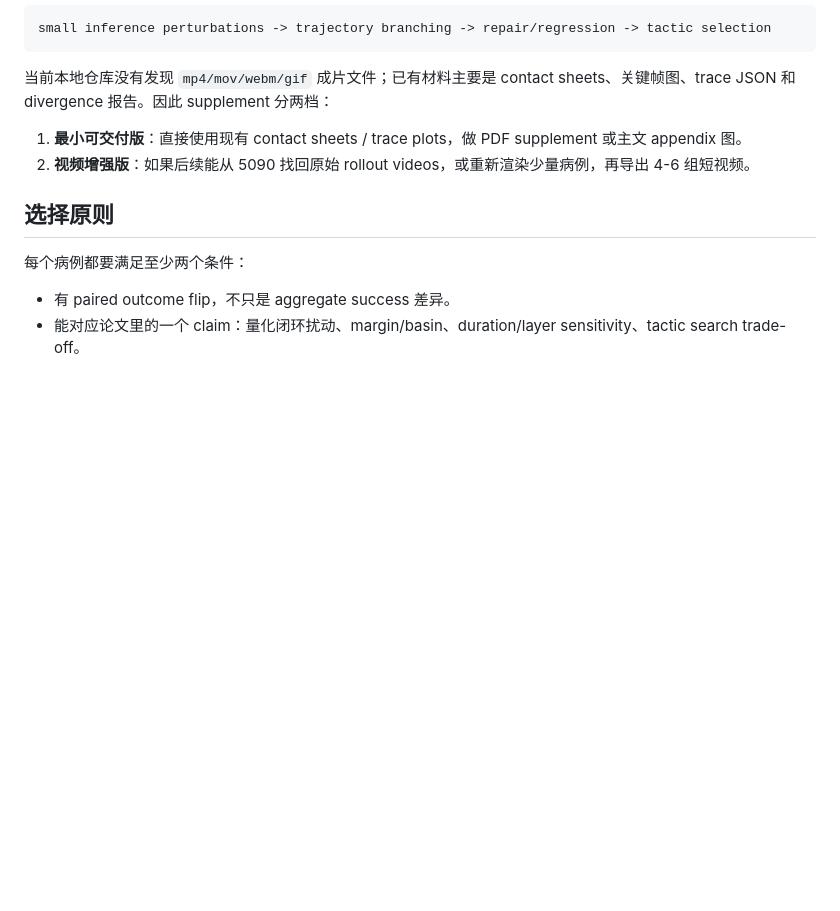
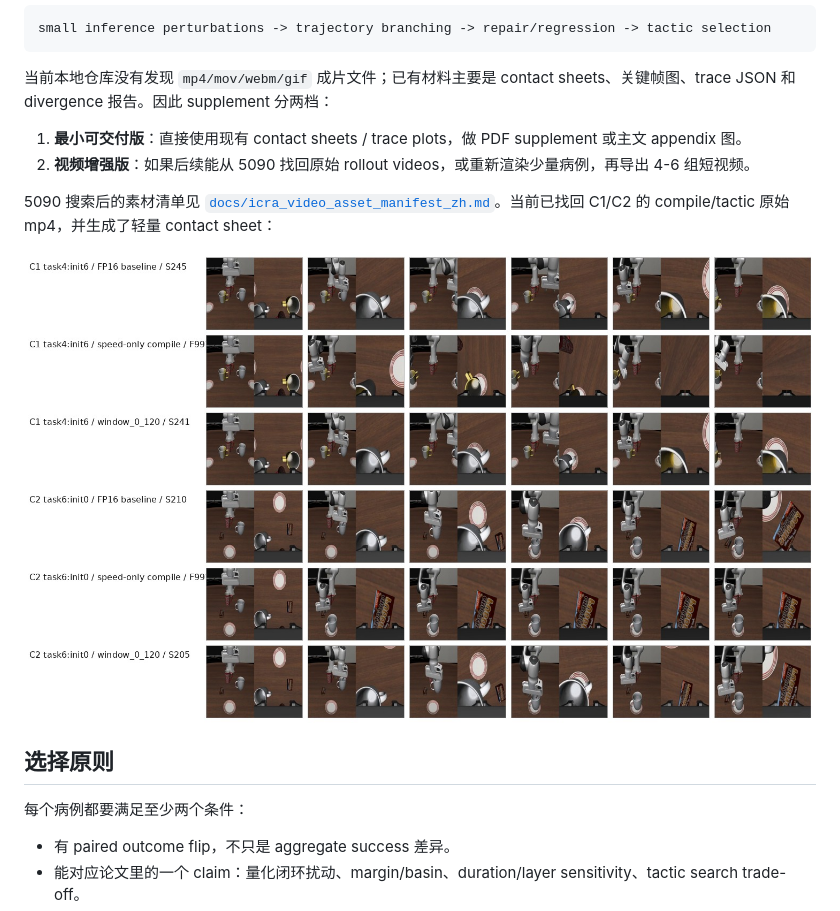
Before and after one commit to Zard-C/quantvla-reproduction, a Markdown page: docs/icra_video_keyframe_supplement_plan_zh.md, the part around the change. Rendered like a GitHub page; pictures changed too: docs/icra_video_assets/c1c2_compile_tactic_contact_sheet.jpg (added); blank space fills up the shorter version.

Commit message:
Document recovered ICRA video assets

```diff
--- a/docs/icra_video_keyframe_supplement_plan_zh.md
+++ b/docs/icra_video_keyframe_supplement_plan_zh.md
@@ -10,6 +10,10 @@ small inference perturbations -> trajectory branching -> repair/regression -> ta
 
 1. **最小可交付版**：直接使用现有 contact sheets / trace plots，做 PDF supplement 或主文 appendix 图。
 2. **视频增强版**：如果后续能从 5090 找回原始 rollout videos，或重新渲染少量病例，再导出 4-6 组短视频。
+
+5090 搜索后的素材清单见 [`docs/icra_video_asset_manifest_zh.md`](icra_video_asset_manifest_zh.md)。当前已找回 C1/C2 的 compile/tactic 原始 mp4，并生成了轻量 contact sheet：
+
+![C1/C2 compile tactic contact sheet](icra_video_assets/c1c2_compile_tactic_contact_sheet.jpg)
 
 ## 选择原则
 
```
Also changed, not shown: docs/current_status_zh.md (+1 -0 lines), docs/icra_video_asset_manifest_zh.md (added, +65 -0 lines).
